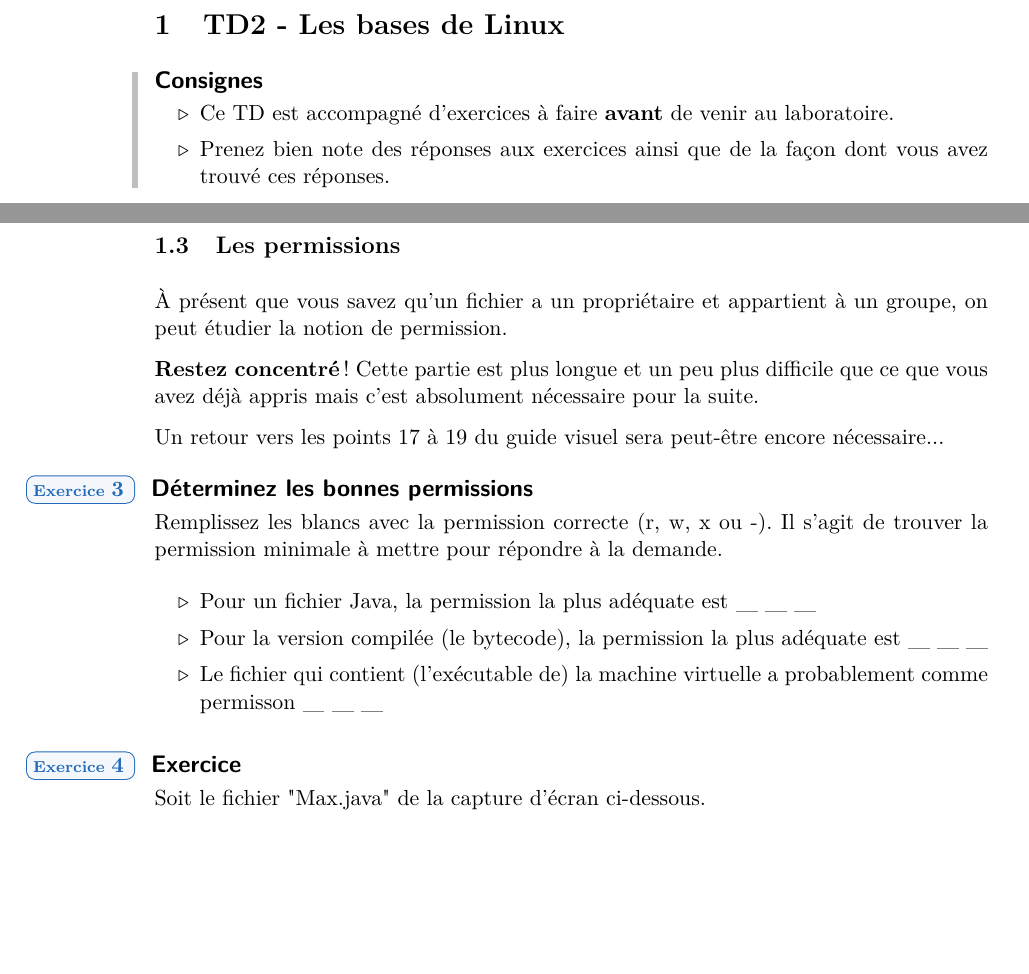
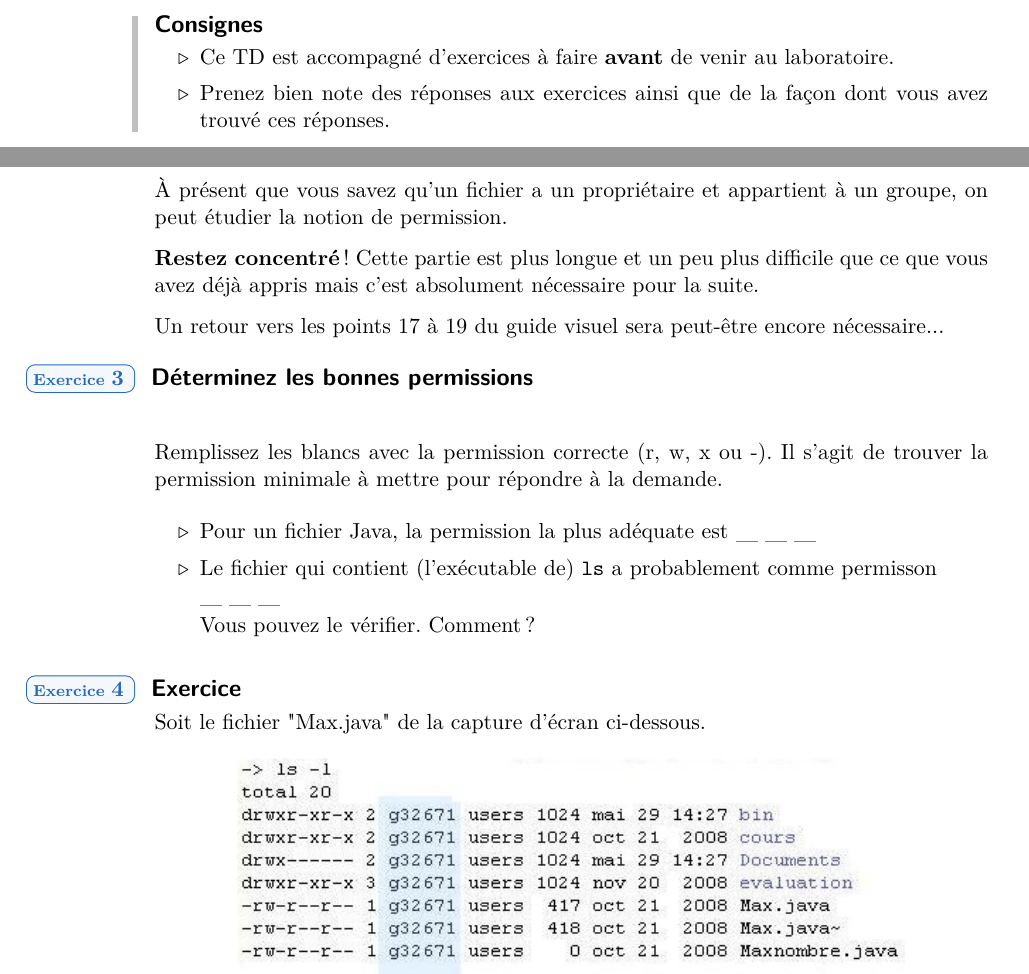
Before and after one commit to HEB-ESI/dev1, a LaTeX document (labo-cli/labo-cli-02-linux/labo-cli-02.tex): two parts of pages 2 and 5 of 8, joined at a grey line, cut at the place of the change, the shorter picture padded with empty space. The pictures show the PDF file labo-cli/labo-cli-02-linux/labo-cli-02.pdf that the author committed with the source.

Commit message:
fix #127

```diff
--- a/labo-cli/labo-cli-02-linux/labo-cli-02.tex
+++ b/labo-cli/labo-cli-02-linux/labo-cli-02.tex
@@ -23,7 +23,7 @@
 \siglecours{DEV1}
 \libellecours{Laboratoires d'environnement}
 %\libelledocument{TD 1 -- Prise en main de l’environnement }
-\libelledocument{TD02 - Les bases de Linux }
+\libelledocument{TD02 - Bases de Linux~: chemins et permissions }
 \sigleprof{}
 
 
@@ -362,23 +362,27 @@ Un retour vers les points 17 \`a 19 du guide visuel sera peut-\^etre encore n\'e
 
 %\par
 
-\begin{Exercice}{D\'eterminez les bonnes permissions}
-	       %         \textcolor{white}{.} %\par
-	Remplissez les blancs avec la permission correcte (r, w, x ou -).
-	Il s'agit de trouver la permission minimale \`a mettre pour r\'epondre \`a la demande.
+\begin{Exercice}{Déterminez les bonnes permissions}
+
+	Remplissez les blancs avec la permission correcte (r, w, x ou -).  Il s'agit
+	de trouver la permission minimale \`a mettre pour r\'epondre \`a la demande.
 
 	\begin{itemize}
 
-		\item
-		Pour un fichier Java, la permission la plus ad\'equate est
-		\textcolor{gray}{\underline{\hspace*{1em}}}  \textcolor{gray}{\underline{\hspace*{1em}}}  \textcolor{gray}{\underline{\hspace*{1em}}}
-		\item
-		Pour la version compil\'ee (le bytecode), la permission la plus ad\'equate est
-		\textcolor{gray}{\underline{\hspace*{1em}}}  \textcolor{gray}{\underline{\hspace*{1em}}}  \textcolor{gray}{\underline{\hspace*{1em}}}
-		\item
-		Le fichier qui contient (l'ex\'ecutable de) la machine virtuelle a probablement comme permisson
-		\textcolor{gray}{\underline{\hspace*{1em}}}  \textcolor{gray}{\underline{\hspace*{1em}}}  \textcolor{gray}{\underline{\hspace*{1em}}}
-	\end{itemize}
+		\item Pour un fichier Java, la permission la plus ad\'equate est
+			\textcolor{gray}{\underline{\hspace*{1em}}}
+			\textcolor{gray}{\underline{\hspace*{1em}}}
+			\textcolor{gray}{\underline{\hspace*{1em}}}
+
+		\item Le fichier qui contient (l'ex\'ecutable de) \texttt{ls}
+			a probablement comme permisson\\
+		\textcolor{gray}{\underline{\hspace*{1em}}}
+		\textcolor{gray}{\underline{\hspace*{1em}}}
+		\textcolor{gray}{\underline{\hspace*{1em}}}
+
+		    Vous pouvez le vérifier. Comment ?
+
+\end{itemize}
 
 \end{Exercice}
 
```
Also changed, not shown: labo-cli/labo-cli-02-linux/labo-cli-02.pdf.
